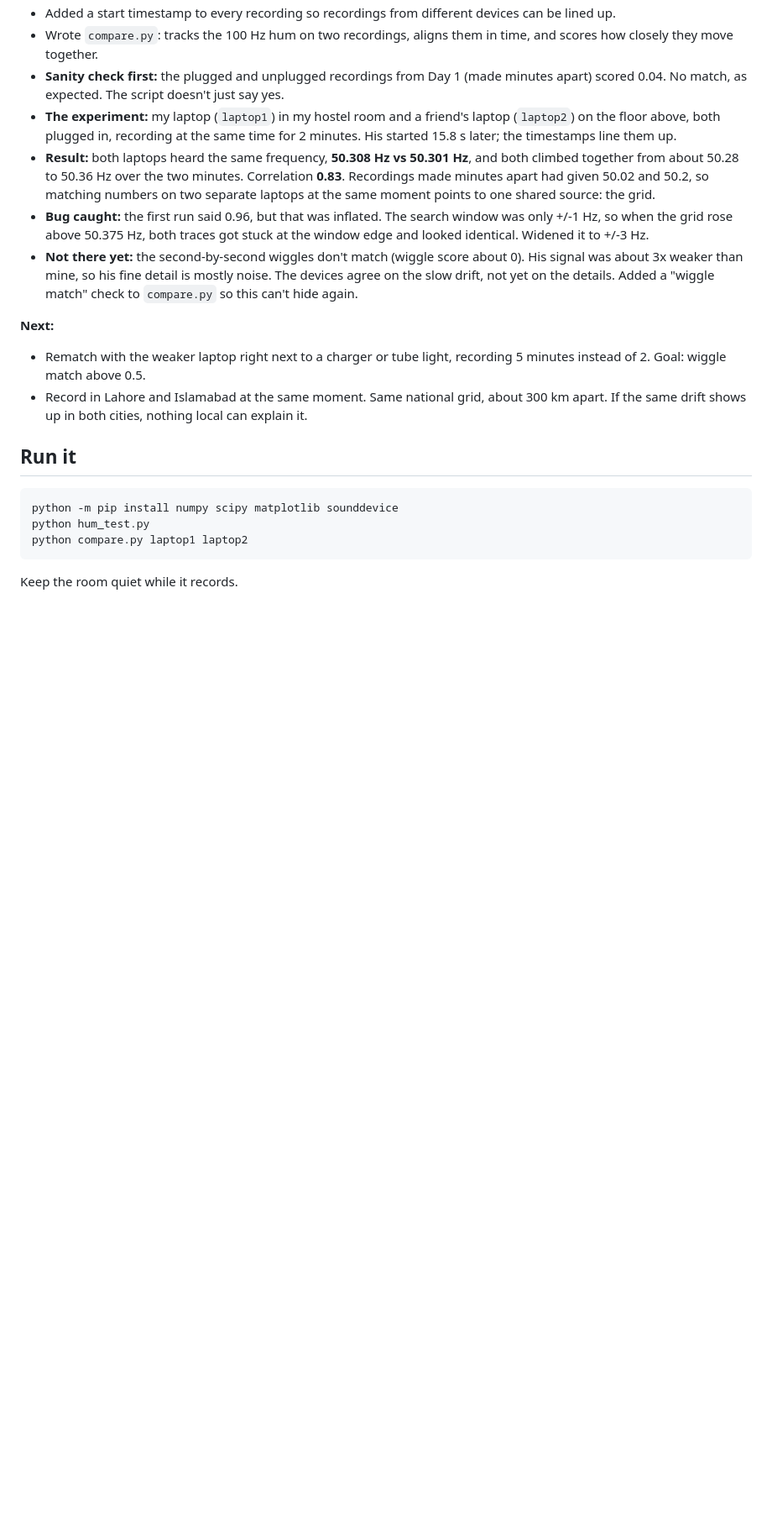
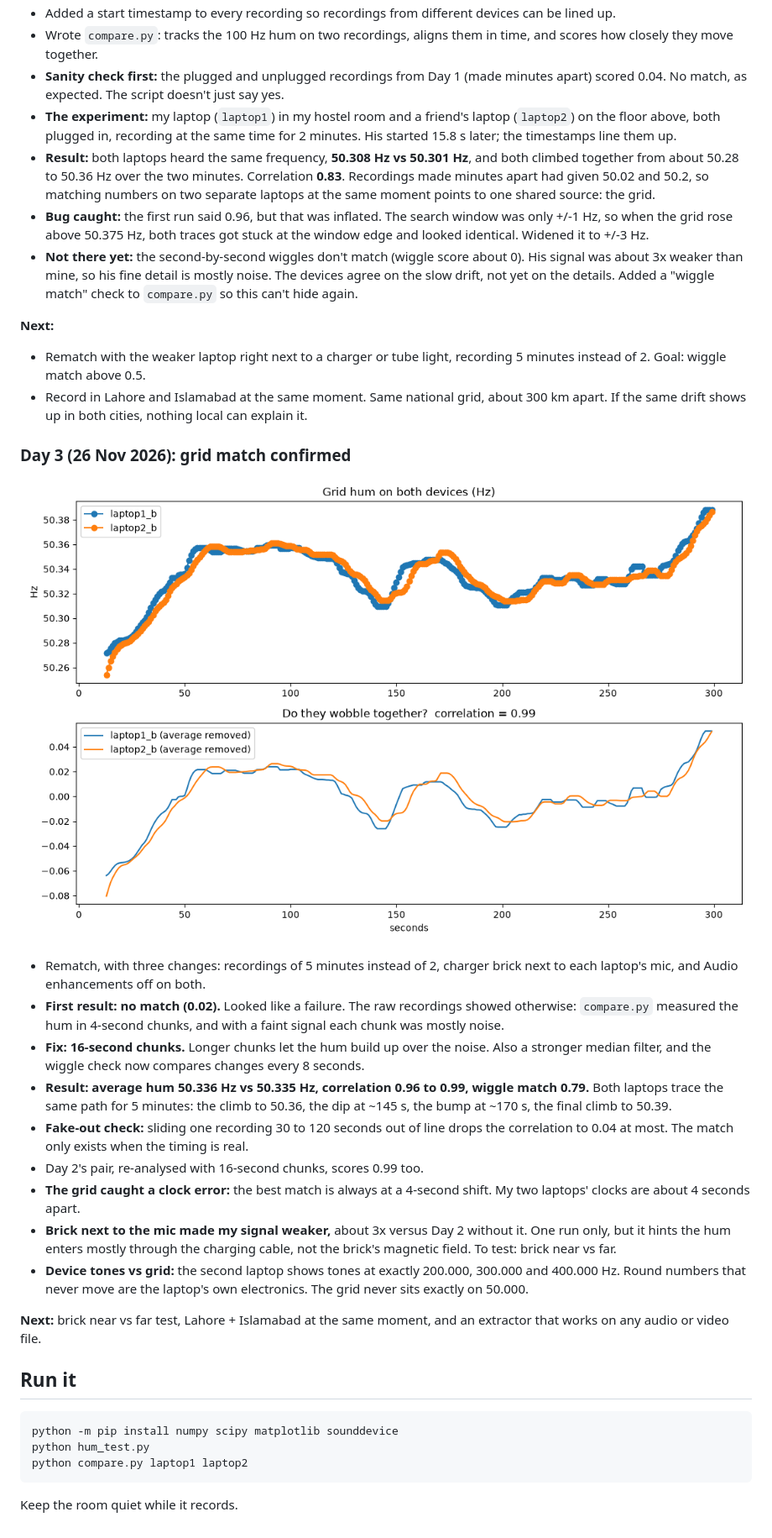
Before and after one commit to ibrhaimsadat123/gridprint, a Markdown page: README.md, the part around one of its changes. Shown at 84% size. Drawn GitHub-style; pictures changed too: compare_laptop1_b_laptop2_b.png (added); blank space fills up the shorter version.

Commit message:
Grid match confirmed: 16 s windows, r 0.99 across two floors; Day 3 journal
compare.py: 16 s STFT windows, median filter 9, wiggle check on 8 s steps.
Stop tracking hum_test.png (regenerated every run, was blocking pulls).

Co-Authored-By: Claude Opus 5.5 <noreply@anthropic.com>
Claude-Session: https://claude.ai/code/session_014cqEkW8qXx6anYv4nnwHFw

````diff
--- a/README.md
+++ b/README.md
@@ -37,6 +37,22 @@ Phase 0: proving a cheap laptop mic can hear the grid. Two laptops on different
 - Rematch with the weaker laptop right next to a charger or tube light, recording 5 minutes instead of 2. Goal: wiggle match above 0.5.
 - Record in Lahore and Islamabad at the same moment. Same national grid, about 300 km apart. If the same drift shows up in both cities, nothing local can explain it.
 
+### Day 3 (26 Nov 2026): grid match confirmed
+
+![Two laptops, two floors, same grid](compare_laptop1_b_laptop2_b.png)
+
+- Rematch, with three changes: recordings of 5 minutes instead of 2, charger brick next to each laptop's mic, and Audio enhancements off on both.
+- **First result: no match (0.02).** Looked like a failure. The raw recordings showed otherwise: `compare.py` measured the hum in 4-second chunks, and with a faint signal each chunk was mostly noise.
+- **Fix: 16-second chunks.** Longer chunks let the hum build up over the noise. Also a stronger median filter, and the wiggle check now compares changes every 8 seconds.
+- **Result: average hum 50.336 Hz vs 50.335 Hz, correlation 0.96 to 0.99, wiggle match 0.79.** Both laptops trace the same path for 5 minutes: the climb to 50.36, the dip at ~145 s, the bump at ~170 s, the final climb to 50.39.
+- **Fake-out check:** sliding one recording 30 to 120 seconds out of line drops the correlation to 0.04 at most. The match only exists when the timing is real.
+- Day 2's pair, re-analysed with 16-second chunks, scores 0.99 too.
+- **The grid caught a clock error:** the best match is always at a 4-second shift. My two laptops' clocks are about 4 seconds apart.
+- **Brick next to the mic made my signal weaker,** about 3x versus Day 2 without it. One run only, but it hints the hum enters mostly through the charging cable, not the brick's magnetic field. To test: brick near vs far.
+- **Device tones vs grid:** the second laptop shows tones at exactly 200.000, 300.000 and 400.000 Hz. Round numbers that never move are the laptop's own electronics. The grid never sits exactly on 50.000.
+
+**Next:** brick near vs far test, Lahore + Islamabad at the same moment, and an extractor that works on any audio or video file.
+
 ## Run it
 
 ```
````
Also changed, not shown: other parts of README.md (+1 -1 lines), hum_test.png (deleted), 2 other files.
